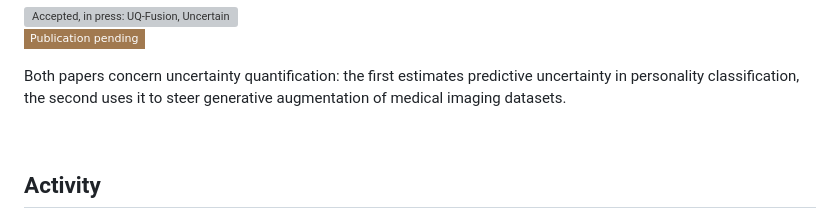
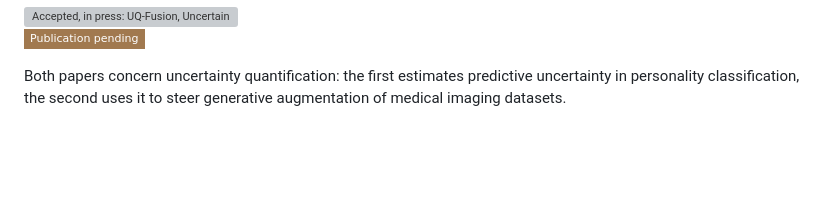
Before and after one commit to TusharThanvi1990/TusharThanvi1990, a Markdown page: README.md, the part around one of its changes. Drawn GitHub-style; badges without logos; blank space fills up the shorter version; grey boxes are pictures that could not be loaded.

Commit message:
Remove activity section from README
Removed activity section with GitHub stats and top languages.

```diff
--- a/README.md
+++ b/README.md
@@ -76,5 +76,4 @@ augmentation of medical imaging datasets.
 
 <br>
 
-## Activity
 
```
Also changed, not shown: other parts of README.md (+0 -6 lines).
